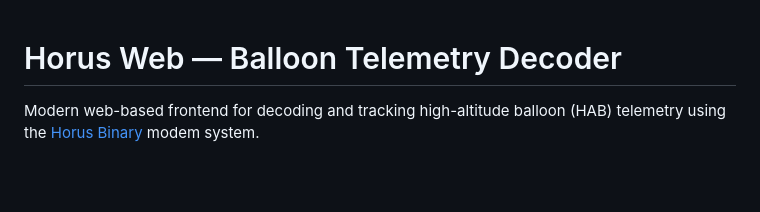
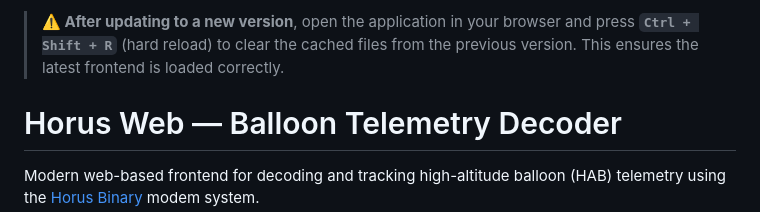
Before and after one commit to 9A6NDZ/Horus-WEB, a Markdown page: README.md, the part around the change. GitHub-like rendering; blank space fills up the shorter version.

```diff
--- a/README.md
+++ b/README.md
@@ -1,3 +1,5 @@
+> **⚠️ After updating to a new version**, open the application in your browser and press **`Ctrl + Shift + R`** (hard reload) to clear the cached files from the previous version. This ensures the latest frontend is loaded correctly.
+
 # Horus Web — Balloon Telemetry Decoder
 
 Modern web-based frontend for decoding and tracking high-altitude balloon (HAB) telemetry using the [Horus Binary](https://github.com/projecthorus/horusdemodlib) modem system.
```
